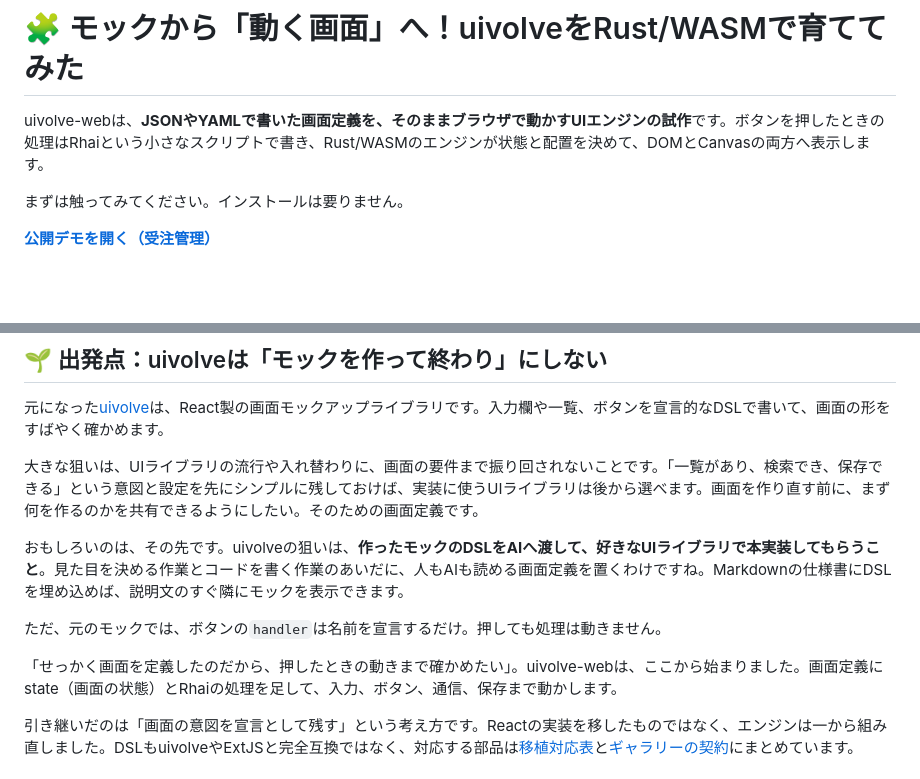
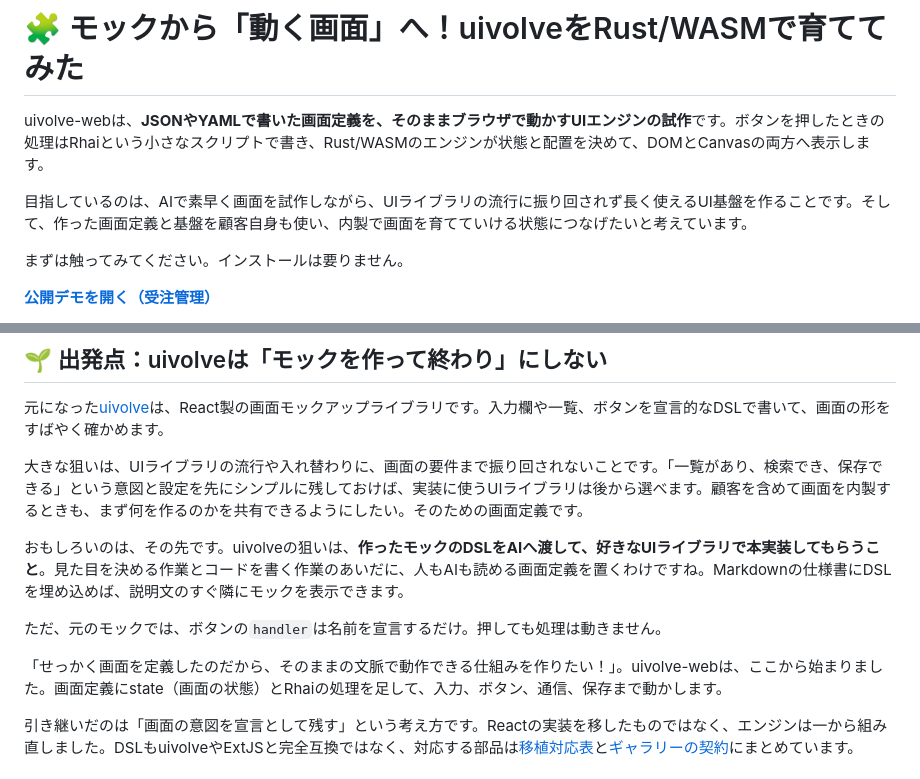
Before and after one commit to 6in/uivolve-web, a Markdown page: blog/uivolve-web-retrospective/index.md, 2 parts joined by grey strips. GitHub-like rendering; blank space fills up the shorter version.

Commit message:
docs: state long-term UI platform goal

```diff
--- a/blog/uivolve-web-retrospective/index.md
+++ b/blog/uivolve-web-retrospective/index.md
@@ -1,6 +1,8 @@
 # 🧩 モックから「動く画面」へ！uivolveをRust/WASMで育ててみた
 
 uivolve-webは、**JSONやYAMLで書いた画面定義を、そのままブラウザで動かすUIエンジンの試作**です。ボタンを押したときの処理はRhaiという小さなスクリプトで書き、Rust/WASMのエンジンが状態と配置を決めて、DOMとCanvasの両方へ表示します。
+
+目指しているのは、AIで素早く画面を試作しながら、UIライブラリの流行に振り回されず長く使えるUI基盤を作ることです。そして、作った画面定義と基盤を顧客自身も使い、内製で画面を育てていける状態につなげたいと考えています。
 
 まずは触ってみてください。インストールは要りません。
 
@@ -22,13 +24,13 @@ uivolve-webは、**JSONやYAMLで書いた画面定義を、そのままブラ
 
 元になった[uivolve](https://github.com/6in/uivolve/blob/3d22a3cfab5488afe3c60f8775676a85c51593ec/README.md)は、React製の画面モックアップライブラリです。入力欄や一覧、ボタンを宣言的なDSLで書いて、画面の形をすばやく確かめます。
 
-大きな狙いは、UIライブラリの流行や入れ替わりに、画面の要件まで振り回されないことです。「一覧があり、検索でき、保存できる」という意図と設定を先にシンプルに残しておけば、実装に使うUIライブラリは後から選べます。画面を作り直す前に、まず何を作るのかを共有できるようにしたい。そのための画面定義です。
+大きな狙いは、UIライブラリの流行や入れ替わりに、画面の要件まで振り回されないことです。「一覧があり、検索でき、保存できる」という意図と設定を先にシンプルに残しておけば、実装に使うUIライブラリは後から選べます。顧客を含めて画面を内製するときも、まず何を作るのかを共有できるようにしたい。そのための画面定義です。
 
 おもしろいのは、その先です。uivolveの狙いは、**作ったモックのDSLをAIへ渡して、好きなUIライブラリで本実装してもらうこと**。見た目を決める作業とコードを書く作業のあいだに、人もAIも読める画面定義を置くわけですね。Markdownの仕様書にDSLを埋め込めば、説明文のすぐ隣にモックを表示できます。
 
 ただ、元のモックでは、ボタンの`handler`は名前を宣言するだけ。押しても処理は動きません。
 
-「せっかく画面を定義したのだから、押したときの動きまで確かめたい」。uivolve-webは、ここから始まりました。画面定義にstate（画面の状態）とRhaiの処理を足して、入力、ボタン、通信、保存まで動かします。
+「せっかく画面を定義したのだから、そのままの文脈で動作できる仕組みを作りたい！」。uivolve-webは、ここから始まりました。画面定義にstate（画面の状態）とRhaiの処理を足して、入力、ボタン、通信、保存まで動かします。
 
 引き継いだのは「画面の意図を宣言として残す」という考え方です。Reactの実装を移したものではなく、エンジンは一から組み直しました。DSLもuivolveやExtJSと完全互換ではなく、対応する部品は[移植対応表](https://github.com/6in/uivolve-web/blob/main/docs/uivolve-port.md)と[ギャラリーの契約](https://github.com/6in/uivolve-web/blob/main/docs/uivolve-gallery.md)にまとめています。
 
```
Also changed, not shown: other parts of blog/uivolve-web-retrospective/index.md (+8 -6 lines).
